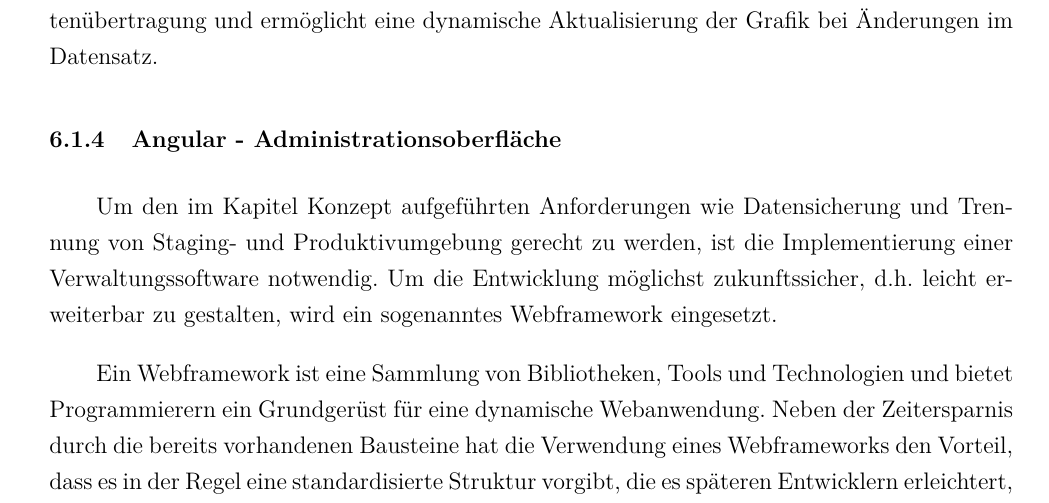
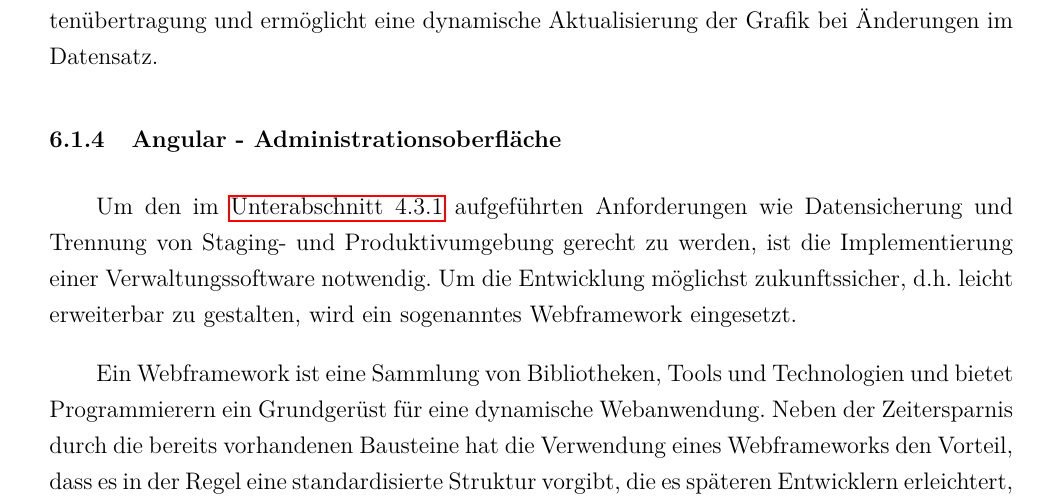
Before and after one commit to ndhbr/master-thesis, a LaTeX document (main.tex, which reads pages/implementierung_und_deployment.tex): part of page 59 of 85, cut so that both start at the same text. Compiled offline with pdfLaTeX.

Commit message:
Added todo

```diff
--- a/pages/implementierung_und_deployment.tex
+++ b/pages/implementierung_und_deployment.tex
@@ -364,7 +364,7 @@
 Durch die in diesem Unterkapitel beschriebene Web-Schnittstelle kann das PixiJS-Frontend in Echtzeit die benötigten Informationen abrufen, um die interaktive Grafik der Studiengänge zu erstellen. Die klare Trennung von Backend und Frontend gewährleistet eine effiziente Datenübertragung und ermöglicht eine dynamische Aktualisierung der Grafik bei Änderungen im Datensatz.
 
 \subsubsection{Angular - Administrationsoberfläche}
-Um den im Kapitel Konzept aufgeführten Anforderungen wie Datensicherung und Trennung von Staging- und Produktivumgebung gerecht zu werden, ist die Implementierung einer Verwaltungssoftware notwendig. Um die Entwicklung möglichst zukunftssicher, d.h. leicht erweiterbar zu gestalten, wird ein sogenanntes Webframework eingesetzt.
+Um den im \autoref{sec:verwaltungssoftware} aufgeführten Anforderungen wie Datensicherung und Trennung von Staging- und Produktivumgebung gerecht zu werden, ist die Implementierung einer Verwaltungssoftware notwendig. Um die Entwicklung möglichst zukunftssicher, d.h. leicht erweiterbar zu gestalten, wird ein sogenanntes Webframework eingesetzt.
 
 Ein Webframework ist eine Sammlung von Bibliotheken, Tools und Technologien und bietet Programmierern ein Grundgerüst für eine dynamische Webanwendung. Neben der Zeitersparnis durch die bereits vorhandenen Bausteine hat die Verwendung eines Webframeworks den Vorteil, dass es in der Regel eine standardisierte Struktur vorgibt, die es späteren Entwicklern erleichtert, an dem Projekt weiterzuarbeiten. Generell arbeiten die meisten Frameworks nach dem DRY-Prinzip (Don't repeat yourself), was den Code schlanker und damit weniger fehleranfällig macht.
 \parencite{domainfactory_beliebtesten_2023}
```
Also changed, not shown: pages/implementierung_und_deployment.tex (3 more changed lines).
